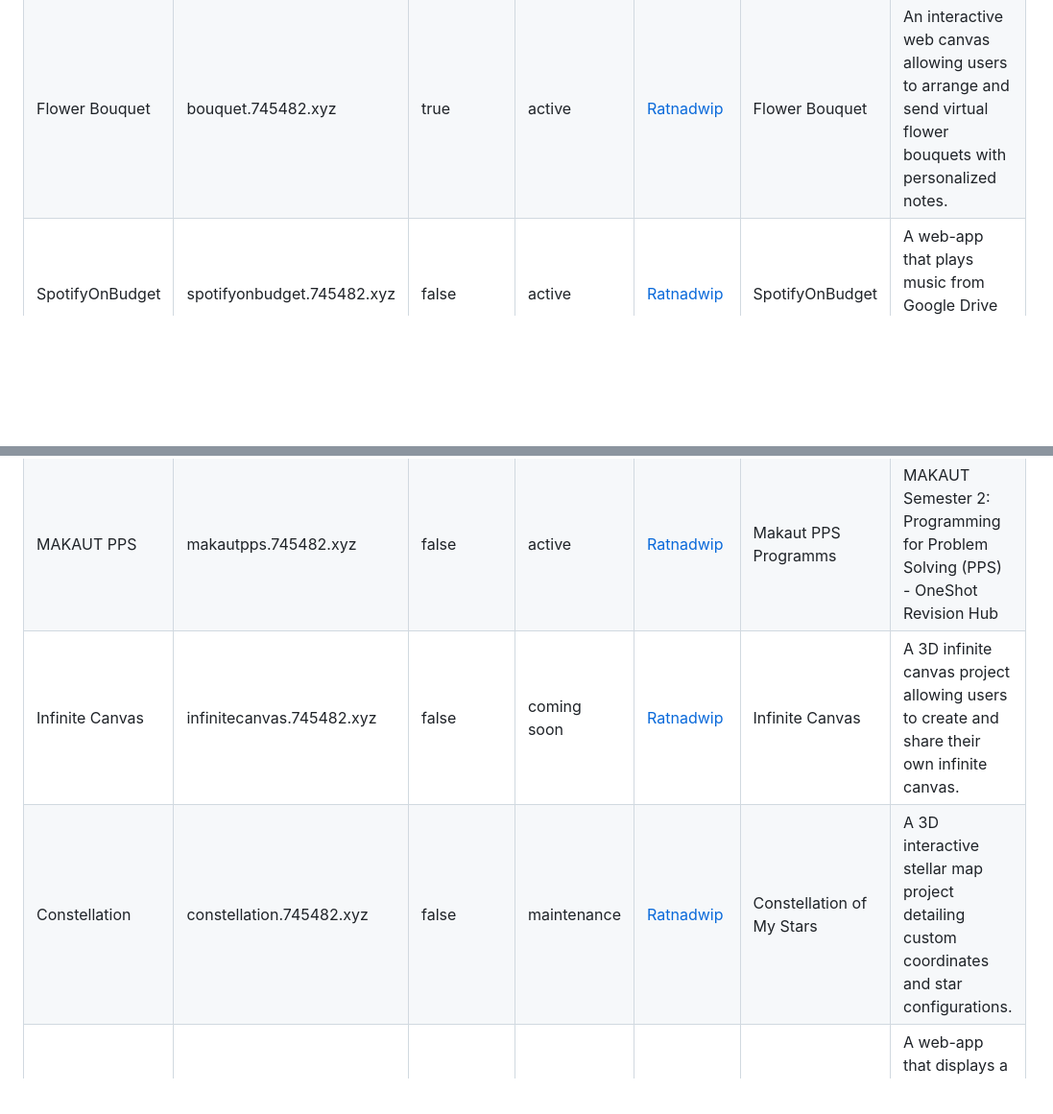
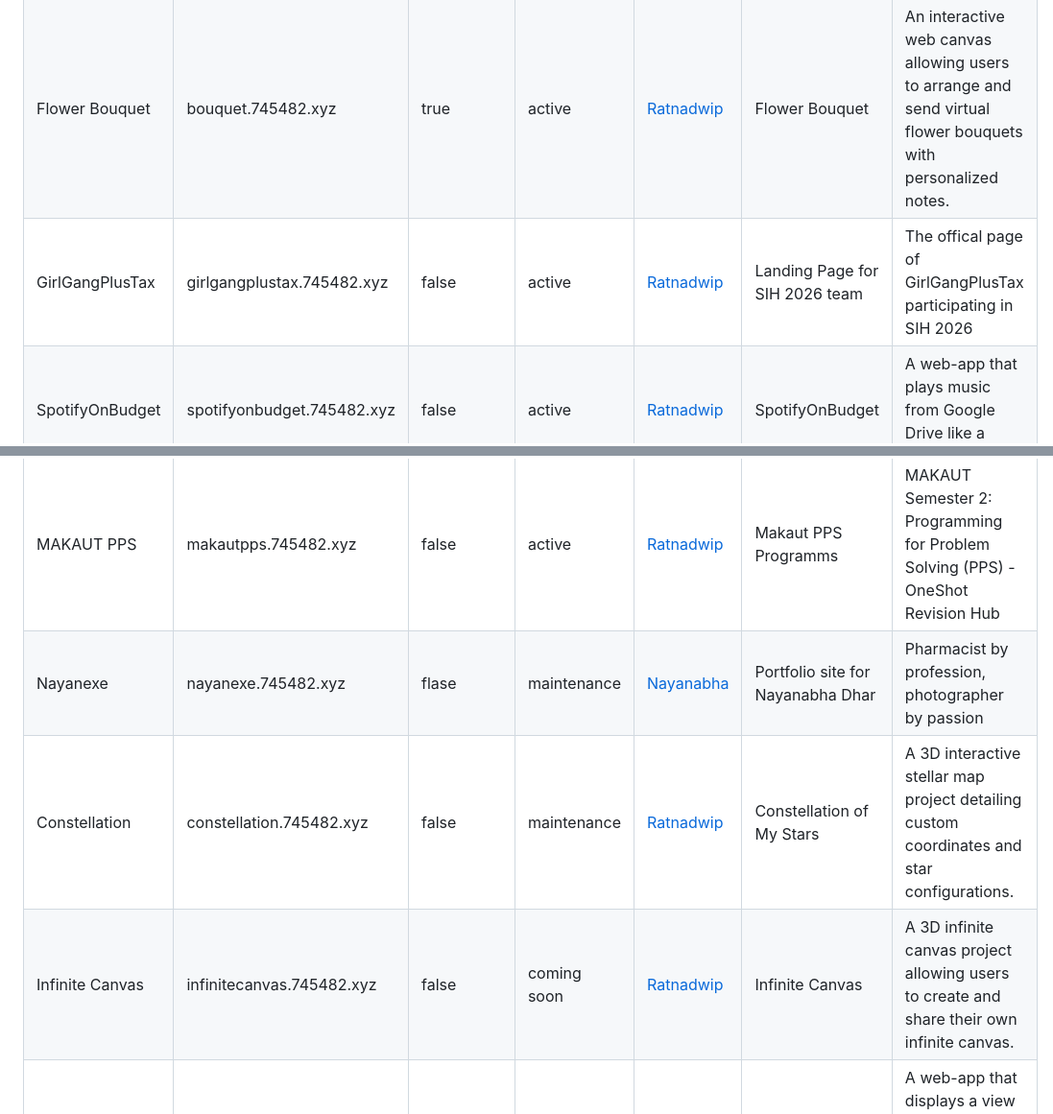
Before and after one commit to RealRatnadwip/745482.xyz, a Markdown page: subdomain.md, 2 parts joined by grey strips. Shown at 96% size. GitHub-like rendering; blank space fills up the shorter version.

```diff
--- a/subdomain.md
+++ b/subdomain.md
@@ -38,12 +38,14 @@ To register or modify a subdomain, append or edit a row in the table below match
 | :--- | :--- | :--- | :--- | :--- | :--- | :--- |
 | Traffic | traffic.745482.xyz | true | active | [Traffic](https://www.instagram.com/traffic.theband/) | Traffic: The Band Page | The official portal of Traffic: The Band, a Bengal-based rock, blues, alternative, funk, indie project. |
 | Flower Bouquet | bouquet.745482.xyz | true | active | [Ratnadwip](https://ratnadwip.com) | Flower Bouquet | An interactive web canvas allowing users to arrange and send virtual flower bouquets with personalized notes. |
+| GirlGangPlusTax | girlgangplustax.745482.xyz | false | active | [Ratnadwip](https://ratnadwip.com) | Landing Page for SIH 2026 team | The offical page of GirlGangPlusTax participating in SIH 2026 |
 | SpotifyOnBudget | spotifyonbudget.745482.xyz | false | active | [Ratnadwip](https://ratnadwip.com) | SpotifyOnBudget | A web-app that plays music from Google Drive like a Spotify player. |
 | Omnichord | omnichord.745482.xyz | false | active | [Ratnadwip](https://ratnadwip.com) | Omnichord | A digital synthesizer recreation of the retro Suzuki Omnichord instrument, featuring auto-harp strum triggers. |
 | BSRC | bsrc.745482.xyz | false | active | [Ratnadwip](https://ratnadwip.com) | BackShot Roulette Calculator | A web-app that calculate bullet probability for the game BackShot Roulette. |
 | Souradip | souradip.745482.xyz | false | active | [Souradip](https://www.instagram.com/fhx_hacrr/) | Portfolio site for Souradip Ghosh | Curious by nature. Website for Souradip Ghosh, a 20-year-old curious mind. |
 | Abhradeep | abhradeep.745482.xyz | false | active | [Abhradeep](https://www.instagram.com/abhradeep.biswas/) | Portfolio site for Abhradeep Biswas | Capturing the silent poetry of ordinary days. |
 | MAKAUT PPS | makautpps.745482.xyz | false | active | [Ratnadwip](https://ratnadwip.com) | Makaut PPS Programms | MAKAUT Semester 2: Programming for Problem Solving (PPS) - OneShot Revision Hub |
+| Nayanexe | nayanexe.745482.xyz | flase | maintenance | [Nayanabha](https://www.instagram.com/_nayanexe_/) | Portfolio site for Nayanabha Dhar | Pharmacist by profession, photographer by passion |
+| Constellation | constellation.745482.xyz | false | maintenance | [Ratnadwip](https://ratnadwip.com) | Constellation of My Stars | A 3D interactive stellar map project detailing custom coordinates and star configurations. |
 | Infinite Canvas | infinitecanvas.745482.xyz | false | coming soon | [Ratnadwip](https://ratnadwip.com) | Infinite Canvas | A 3D infinite canvas project allowing users to create and share their own infinite canvas. |
-| Constellation | constellation.745482.xyz | false | maintenance | [Ratnadwip](https://ratnadwip.com) | Constellation of My Stars | A 3D interactive stellar map project detailing custom coordinates and star configurations. |
 | Windows | windows.745482.xyz | false | inactive | [Ratnadwip](https://ratnadwip.com) | A view from a window | A web-app that displays a view out a virtual window to a virtual outdoor scene. |
```
